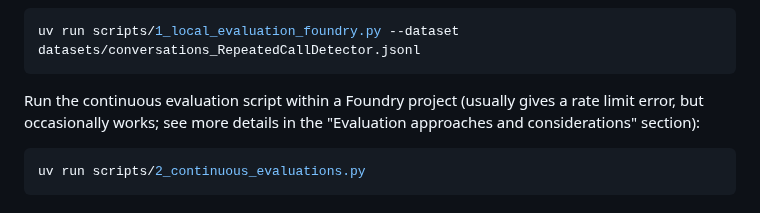
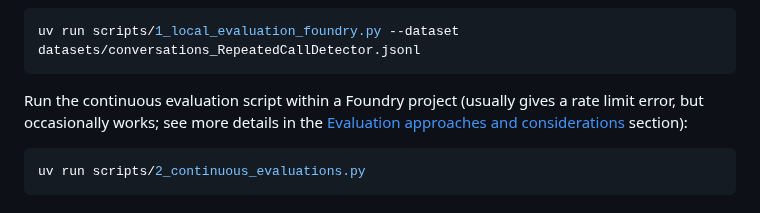
Before and after one commit to azureholic/CW-Repeated-Calls, a Markdown page: evaluations/README.md, the part around the change. Drawn GitHub-style.

Commit message:
update evaluations README

````diff
--- a/evaluations/README.md
+++ b/evaluations/README.md
@@ -99,7 +99,7 @@ Run the local evaluation script within a Foundry project (evaluates dataset resp
 uv run scripts/1_local_evaluation_foundry.py --dataset datasets/conversations_RepeatedCallDetector.jsonl
 ```
 
-Run the continuous evaluation script within a Foundry project (usually gives a rate limit error, but occasionally works; see more details in the "Evaluation approaches and considerations" section):
+Run the continuous evaluation script within a Foundry project (usually gives a rate limit error, but occasionally works; see more details in the [Evaluation approaches and considerations](#evaluation-approaches-and-considerations) section):
 
 ```bash
 uv run scripts/2_continuous_evaluations.py
````
